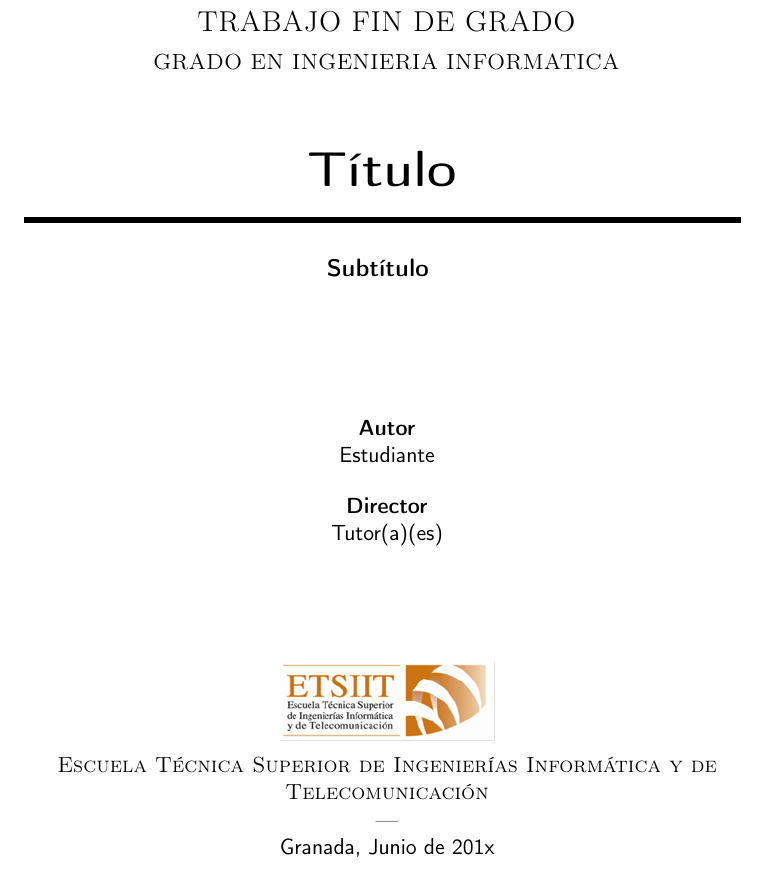
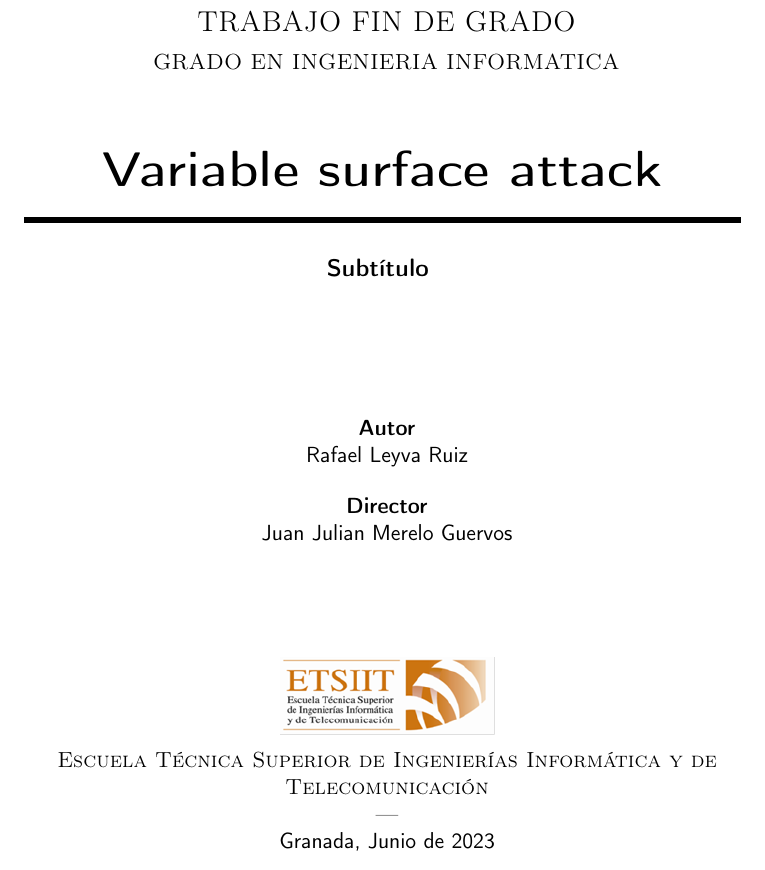
Before and after one commit to rafaelleru/tfg, a LaTeX book (doc/proyecto.tex, which reads doc/portada/portada.tex): part of page 1 of 29, cut so that both start at the same text. Compiled offline with pdfLaTeX.

Commit message:
Aniadida memoria en latex

```diff
--- a/doc/portada/portada.tex
+++ b/doc/portada/portada.tex
@@ -12,7 +12,7 @@
 \textsc{ \Large TRABAJO FIN DE GRADO\\[0.2cm]}
 \textsc{ GRADO EN INGENIERIA INFORMATICA}\\[1cm]
 
-{\Huge\bfseries Título \\}
+{\Huge\bfseries Variable surface attack \\}
 \noindent\rule[-1ex]{\textwidth}{3pt}\\[3.5ex]
 {\large\bfseries Subtítulo }
 \end{minipage}
@@ -22,11 +22,11 @@
 \begin{minipage}{\textwidth}
 \centering
 
-\textbf{Autor}\\ {Estudiante}\\[2.5ex]
-\textbf{Director}\\ {Tutor(a)(es)}\\[2cm]
+\textbf{Autor}\\ {Rafael Leyva Ruiz}\\[2.5ex]
+\textbf{Director}\\ {Juan Julian Merelo Guervos}\\[2cm]
 \includegraphics[width=0.3\textwidth]{logos/etsiit_logo.png}\\[0.1cm]
 \textsc{Escuela Técnica Superior de Ingenierías Informática y de Telecomunicación}\\
 \textsc{---}\\
-Granada, Junio de 201x
+Granada, Junio de 2023
 \end{minipage}
 \end{titlepage}
--- a/doc/proyecto.tex
+++ b/doc/proyecto.tex
@@ -33,7 +33,7 @@
 \pagestyle{fancyplain} % Makes all pages in the document conform to the custom headers and footers
 \fancyhead[L]{} % Empty left header
 \fancyhead[C]{} % Empty center header
-\fancyhead[R]{Me Llamo Así} % My name
+\fancyhead[R]{Rafael Leyva Ruiz} % My name
 \fancyfoot[L]{} % Empty left footer
 \fancyfoot[C]{} % Empty center footer
 \fancyfoot[R]{\thepage} % Page numbering for right footer
```
Also changed, not shown: README.md.
